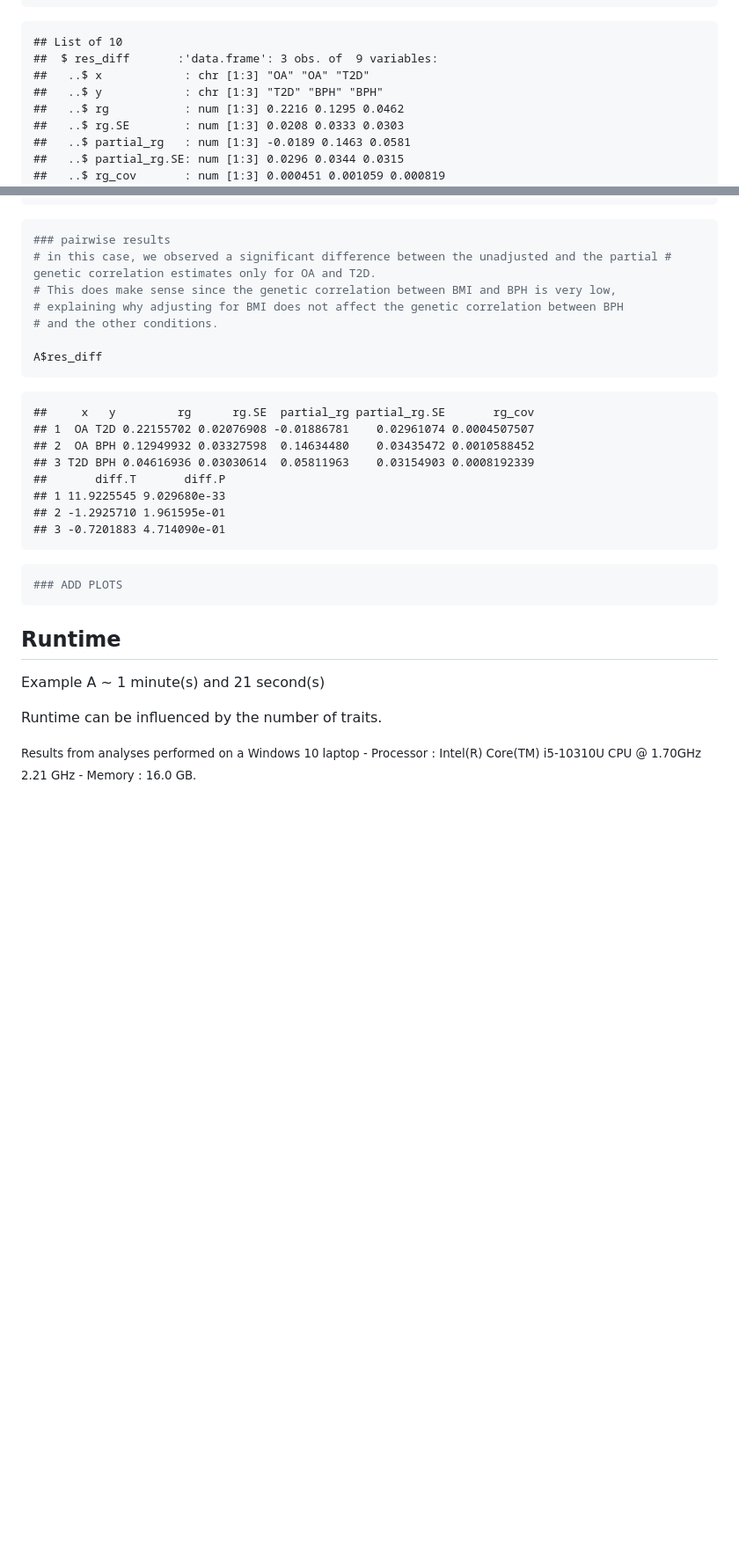
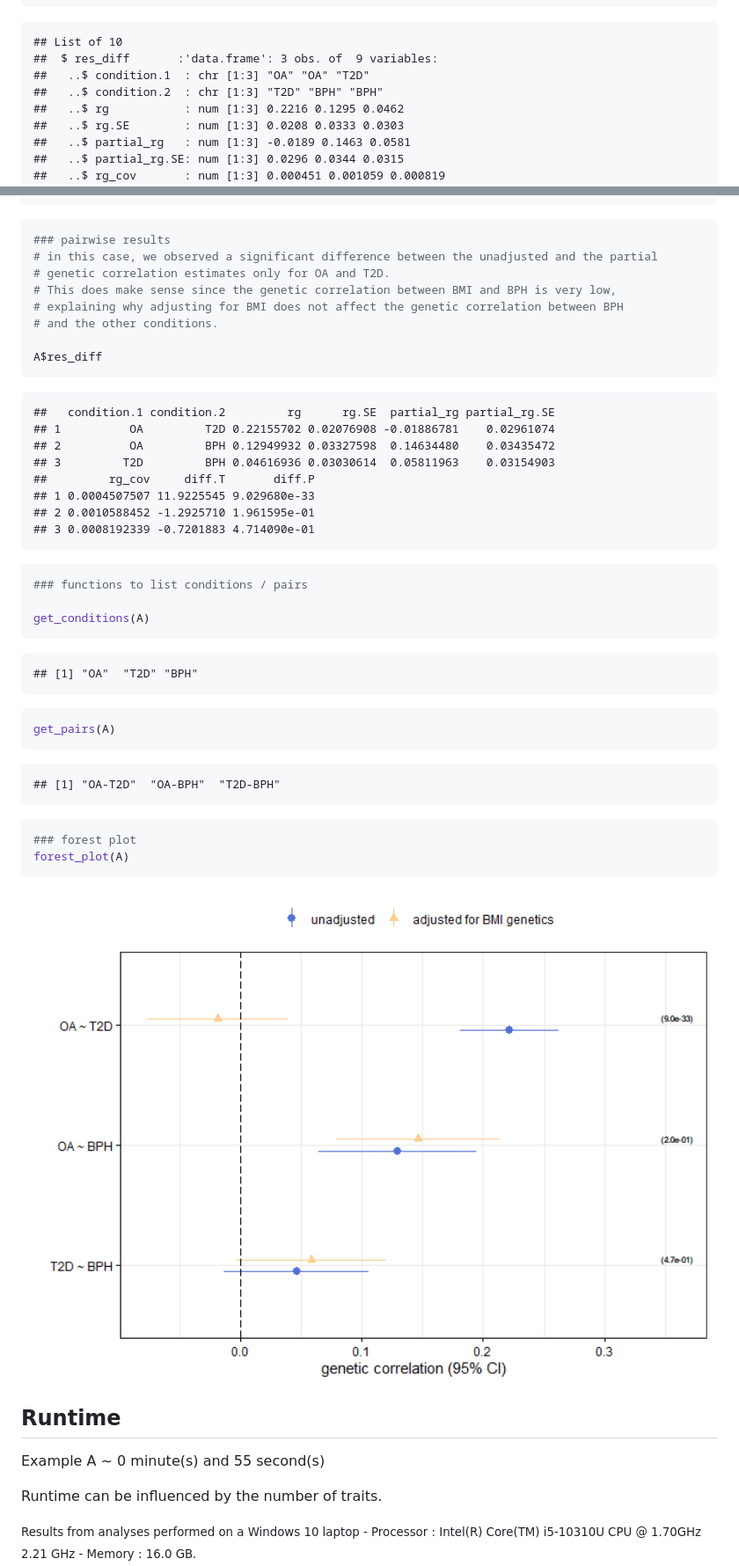
Before and after one commit to GEMINI-multimorbidity/partialLDSC, a Markdown page: README.md, 2 parts joined by grey strips. Shown at 88% size. GitHub-like rendering; pictures changed too: doc/Figures/README-resultsA-1.png (added); blank space fills up the shorter version.

Commit message:
add forest_plot()

````diff
--- a/README.md
+++ b/README.md
@@ -304,8 +301,8 @@ str(A)
 
     ## List of 10
     ##  $ res_diff       :'data.frame': 3 obs. of  9 variables:
-    ##   ..$ x            : chr [1:3] "OA" "OA" "T2D"
-    ##   ..$ y            : chr [1:3] "T2D" "BPH" "BPH"
+    ##   ..$ condition.1  : chr [1:3] "OA" "OA" "T2D"
+    ##   ..$ condition.2  : chr [1:3] "T2D" "BPH" "BPH"
     ##   ..$ rg           : num [1:3] 0.2216 0.1295 0.0462
     ##   ..$ rg.SE        : num [1:3] 0.0208 0.0333 0.0303
     ##   ..$ partial_rg   : num [1:3] -0.0189 0.1463 0.0581
@@ -352,7 +349,8 @@ A$S_Stand
 
 ``` r
 ### pairwise results
-# in this case, we observed a significant difference between the unadjusted and the partial # genetic correlation estimates only for OA and T2D.
+# in this case, we observed a significant difference between the unadjusted and the partial
+# genetic correlation estimates only for OA and T2D.
 # This does make sense since the genetic correlation between BMI and BPH is very low,
 # explaining why adjusting for BMI does not affect the genetic correlation between BPH
 # and the other conditions.
@@ -360,22 +358,39 @@ A$S_Stand
 A$res_diff
 ```
 
-    ##     x   y         rg      rg.SE  partial_rg partial_rg.SE       rg_cov
-    ## 1  OA T2D 0.22155702 0.02076908 -0.01886781    0.02961074 0.0004507507
-    ## 2  OA BPH 0.12949932 0.03327598  0.14634480    0.03435472 0.0010588452
-    ## 3 T2D BPH 0.04616936 0.03030614  0.05811963    0.03154903 0.0008192339
-    ##       diff.T       diff.P
-    ## 1 11.9225545 9.029680e-33
-    ## 2 -1.2925710 1.961595e-01
-    ## 3 -0.7201883 4.714090e-01
+    ##   condition.1 condition.2         rg      rg.SE  partial_rg partial_rg.SE
+    ## 1          OA         T2D 0.22155702 0.02076908 -0.01886781    0.02961074
+    ## 2          OA         BPH 0.12949932 0.03327598  0.14634480    0.03435472
+    ## 3         T2D         BPH 0.04616936 0.03030614  0.05811963    0.03154903
+    ##         rg_cov     diff.T       diff.P
+    ## 1 0.0004507507 11.9225545 9.029680e-33
+    ## 2 0.0010588452 -1.2925710 1.961595e-01
+    ## 3 0.0008192339 -0.7201883 4.714090e-01
 
 ``` r
-### ADD PLOTS
+### functions to list conditions / pairs
+
+get_conditions(A)
 ```
+
+    ## [1] "OA"  "T2D" "BPH"
+
+``` r
+get_pairs(A)
+```
+
+    ## [1] "OA-T2D"  "OA-BPH"  "T2D-BPH"
+
+``` r
+### forest plot
+forest_plot(A)
+```
+
+<img src="doc/Figures/README-resultsA-1.png" width="100%" />
 
 ## Runtime
 
-Example A \~ 1 minute(s) and 21 second(s)
+Example A \~ 0 minute(s) and 55 second(s)
 
 Runtime can be influenced by the number of traits.
 
````
Also changed, not shown: other parts of README.md (+7 -10 lines), 13 other files.
